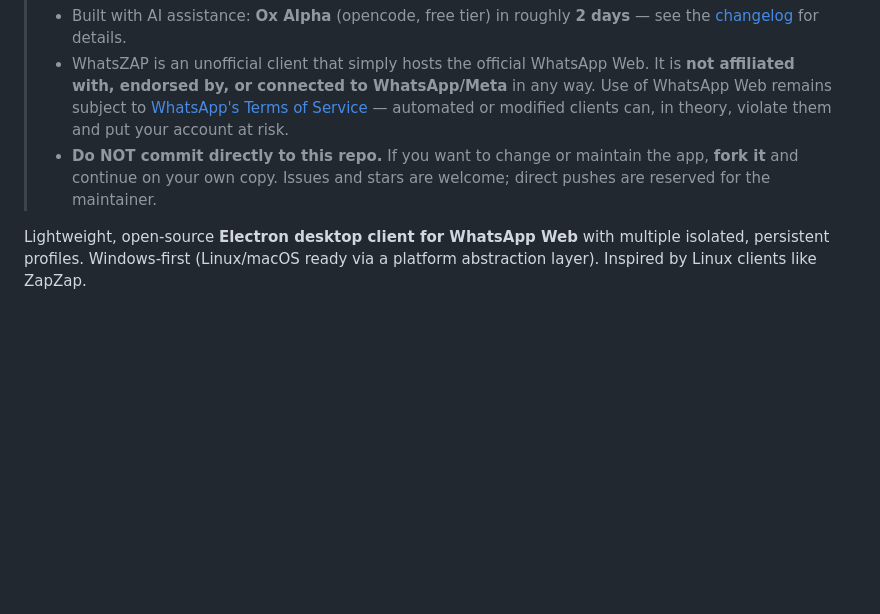
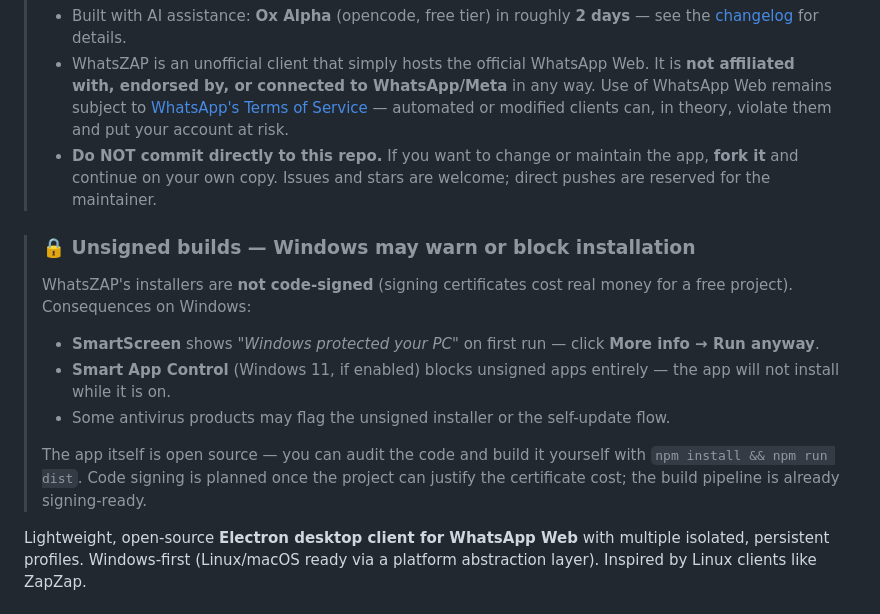
Before and after one commit to DEMI-lk/whatszap, a Markdown page: README.md, the part around the change. Rendered like a GitHub page; blank space fills up the shorter version.

Commit message:
README: document unsigned-build warnings (SmartScreen / Smart App Control)

```diff
--- a/README.md
+++ b/README.md
@@ -7,6 +7,16 @@
 > - Built with AI assistance: **Ox Alpha** (opencode, free tier) in roughly **2 days** — see the [changelog](CHANGELOG.md) for details.
 > - WhatsZAP is an unofficial client that simply hosts the official WhatsApp Web. It is **not affiliated with, endorsed by, or connected to WhatsApp/Meta** in any way. Use of WhatsApp Web remains subject to [WhatsApp's Terms of Service](https://www.whatsapp.com/legal/terms-of-service) — automated or modified clients can, in theory, violate them and put your account at risk.
 > - **Do NOT commit directly to this repo.** If you want to change or maintain the app, **fork it** and continue on your own copy. Issues and stars are welcome; direct pushes are reserved for the maintainer.
+
+> ### 🔒 Unsigned builds — Windows may warn or block installation
+>
+> WhatsZAP's installers are **not code-signed** (signing certificates cost real money for a free project). Consequences on Windows:
+>
+> - **SmartScreen** shows *"Windows protected your PC"* on first run — click **More info → Run anyway**.
+> - **Smart App Control** (Windows 11, if enabled) blocks unsigned apps entirely — the app will not install while it is on.
+> - Some antivirus products may flag the unsigned installer or the self-update flow.
+>
+> The app itself is open source — you can audit the code and build it yourself with `npm install && npm run dist`. Code signing is planned once the project can justify the certificate cost; the build pipeline is already signing-ready.
 
 Lightweight, open-source **Electron desktop client for WhatsApp Web** with
 multiple isolated, persistent profiles. Windows-first (Linux/macOS ready via a
```
